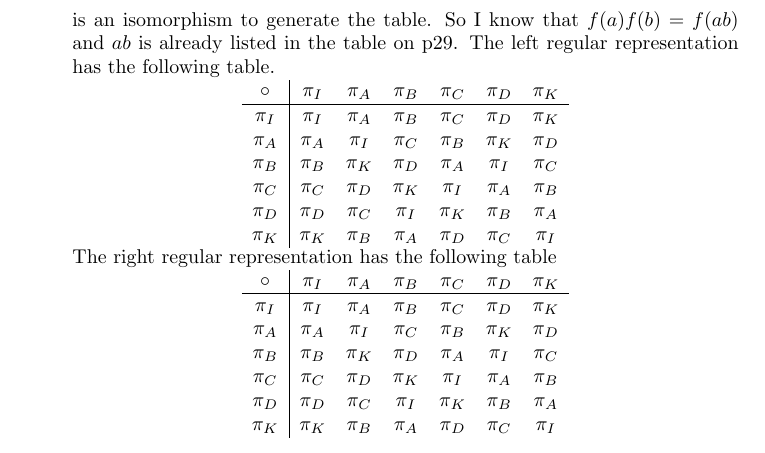
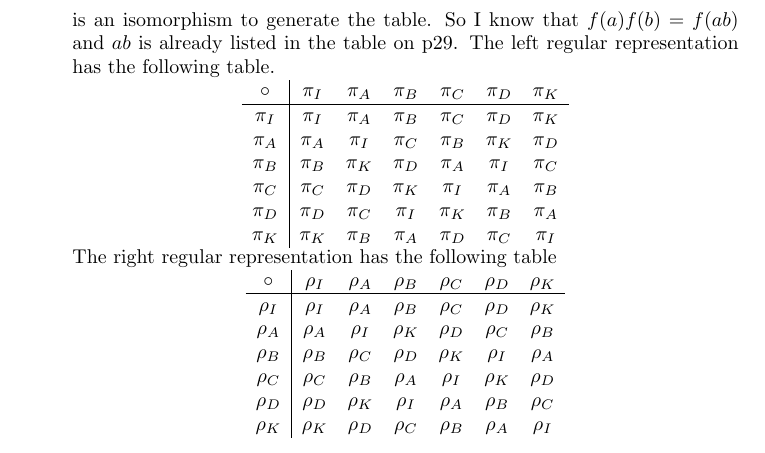
Before and after one commit to michaelgwelch/algebra, a LaTeX paper (chap9.tex): part of page 18 of 18, cut so that both start at the same text. Compiled offline with pdfLaTeX.

Commit message:
Finish chapter 9

```diff
--- a/chap9.tex
+++ b/chap9.tex
@@ -1382,14 +1382,14 @@ of A Book of Abstract Algebra.
 
       \begin{center}
       \begin{tabular}{c|cccccc}
-         $\circ$ & $\pi_I$ & $\pi_A$ & $\pi_B$ & $\pi_C$ & $\pi_D$ & $\pi_K$\\
-            \hline
-         $\pi_I$ & $\pi_I$ & $\pi_A$ & $\pi_B$ & $\pi_C$ & $\pi_D$ & $\pi_K$\\
-         $\pi_A$ & $\pi_A$ & $\pi_I$ & $\pi_C$ & $\pi_B$ & $\pi_K$ & $\pi_D$\\
-         $\pi_B$ & $\pi_B$ & $\pi_K$ & $\pi_D$ & $\pi_A$ & $\pi_I$ & $\pi_C$\\
-         $\pi_C$ & $\pi_C$ & $\pi_D$ & $\pi_K$ & $\pi_I$ & $\pi_A$ & $\pi_B$\\
-         $\pi_D$ & $\pi_D$ & $\pi_C$ & $\pi_I$ & $\pi_K$ & $\pi_B$ & $\pi_A$\\
-         $\pi_K$ & $\pi_K$ & $\pi_B$ & $\pi_A$ & $\pi_D$ & $\pi_C$ & $\pi_I$\\
+   $\circ$ & $\rho_I$ & $\rho_A$ & $\rho_B$ & $\rho_C$ & $\rho_D$ & $\rho_K$\\
+      \hline
+   $\rho_I$ & $\rho_I$ & $\rho_A$ & $\rho_B$ & $\rho_C$ & $\rho_D$ & $\rho_K$\\
+   $\rho_A$ & $\rho_A$ & $\rho_I$ & $\rho_K$ & $\rho_D$ & $\rho_C$ & $\rho_B$\\
+   $\rho_B$ & $\rho_B$ & $\rho_C$ & $\rho_D$ & $\rho_K$ & $\rho_I$ & $\rho_A$\\
+   $\rho_C$ & $\rho_C$ & $\rho_B$ & $\rho_A$ & $\rho_I$ & $\rho_K$ & $\rho_D$\\
+   $\rho_D$ & $\rho_D$ & $\rho_K$ & $\rho_I$ & $\rho_A$ & $\rho_B$ & $\rho_C$\\
+   $\rho_K$ & $\rho_K$ & $\rho_D$ & $\rho_C$ & $\rho_B$ & $\rho_A$ & $\rho_I$\\
       \end{tabular}
       \end{center}
 
```
